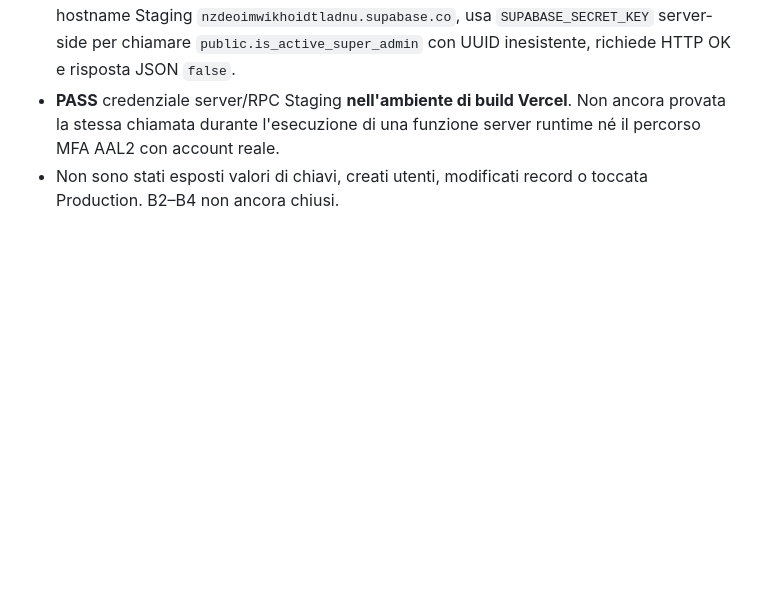
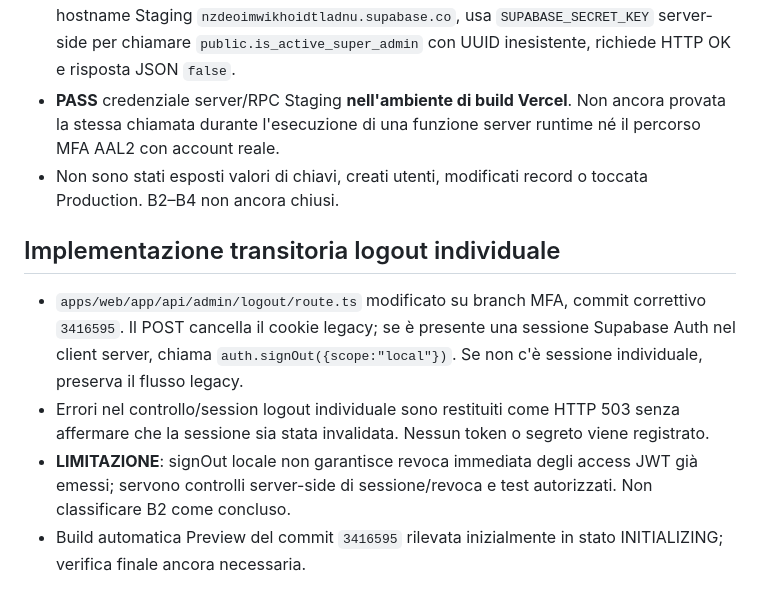
Before and after one commit to giovannibrunetto/bimaris-platform, a Markdown page: docs/security/ds-mfa-01-c-execution-log-2026-11-06.md, the part around the change. Drawn GitHub-style; blank space fills up the shorter version.

Commit message:
docs(security): record transitional individual logout and revocation limitation

```diff
--- a/docs/security/ds-mfa-01-c-execution-log-2026-11-06.md
+++ b/docs/security/ds-mfa-01-c-execution-log-2026-11-06.md
@@ -109,3 +109,10 @@ Stato: implementazione tecnica parziale sul branch `feature/admin-individual-mfa
 - Test prebuild `apps/web/scripts/mfa-staging-smoke.mjs` eseguito solo se `VERCEL_ENV=preview` e `VERCEL_GIT_COMMIT_REF=feature/admin-individual-mfa`. Verifica hostname Staging `nzdeoimwikhoidtladnu.supabase.co`, usa `SUPABASE_SECRET_KEY` server-side per chiamare `public.is_active_super_admin` con UUID inesistente, richiede HTTP OK e risposta JSON `false`.
 - **PASS** credenziale server/RPC Staging **nell'ambiente di build Vercel**. Non ancora provata la stessa chiamata durante l'esecuzione di una funzione server runtime né il percorso MFA AAL2 con account reale.
 - Non sono stati esposti valori di chiavi, creati utenti, modificati record o toccata Production. B2–B4 non ancora chiusi.
+
+
+## Implementazione transitoria logout individuale
+- `apps/web/app/api/admin/logout/route.ts` modificato su branch MFA, commit correttivo `3416595`. Il POST cancella il cookie legacy; se è presente una sessione Supabase Auth nel client server, chiama `auth.signOut({scope:"local"})`. Se non c'è sessione individuale, preserva il flusso legacy.
+- Errori nel controllo/session logout individuale sono restituiti come HTTP 503 senza affermare che la sessione sia stata invalidata. Nessun token o segreto viene registrato.
+- **LIMITAZIONE**: signOut locale non garantisce revoca immediata degli access JWT già emessi; servono controlli server-side di sessione/revoca e test autorizzati. Non classificare B2 come concluso.
+- Build automatica Preview del commit `3416595` rilevata inizialmente in stato INITIALIZING; verifica finale ancora necessaria.
```
